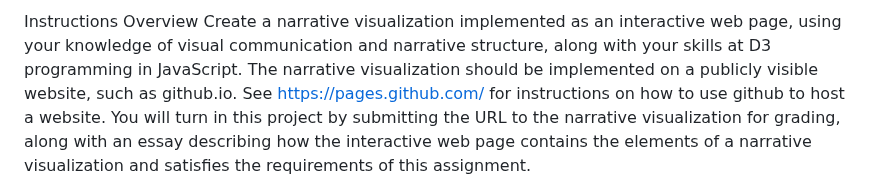
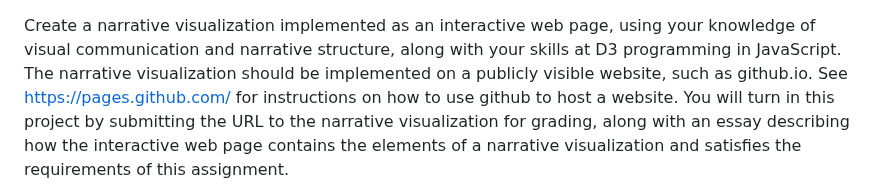
Before and after one commit to nshin09/CS416_NarrativeVisualization, a Markdown page: README.md, the part around the change. Drawn GitHub-style.

```diff
--- a/README.md
+++ b/README.md
@@ -1,5 +1,3 @@
-Instructions
-Overview
 Create a narrative visualization implemented as an interactive web page, using your knowledge of visual communication and narrative structure, along with your skills at D3 programming in JavaScript. The narrative visualization should be implemented on a publicly visible website, such as github.io. See
 https://pages.github.com/
   for instructions on how to use github to host a website. You will turn in this project by submitting the URL to the narrative visualization for grading, along with an essay describing how the interactive web page contains the elements of a narrative visualization and satisfies the requirements of this assignment.
```
